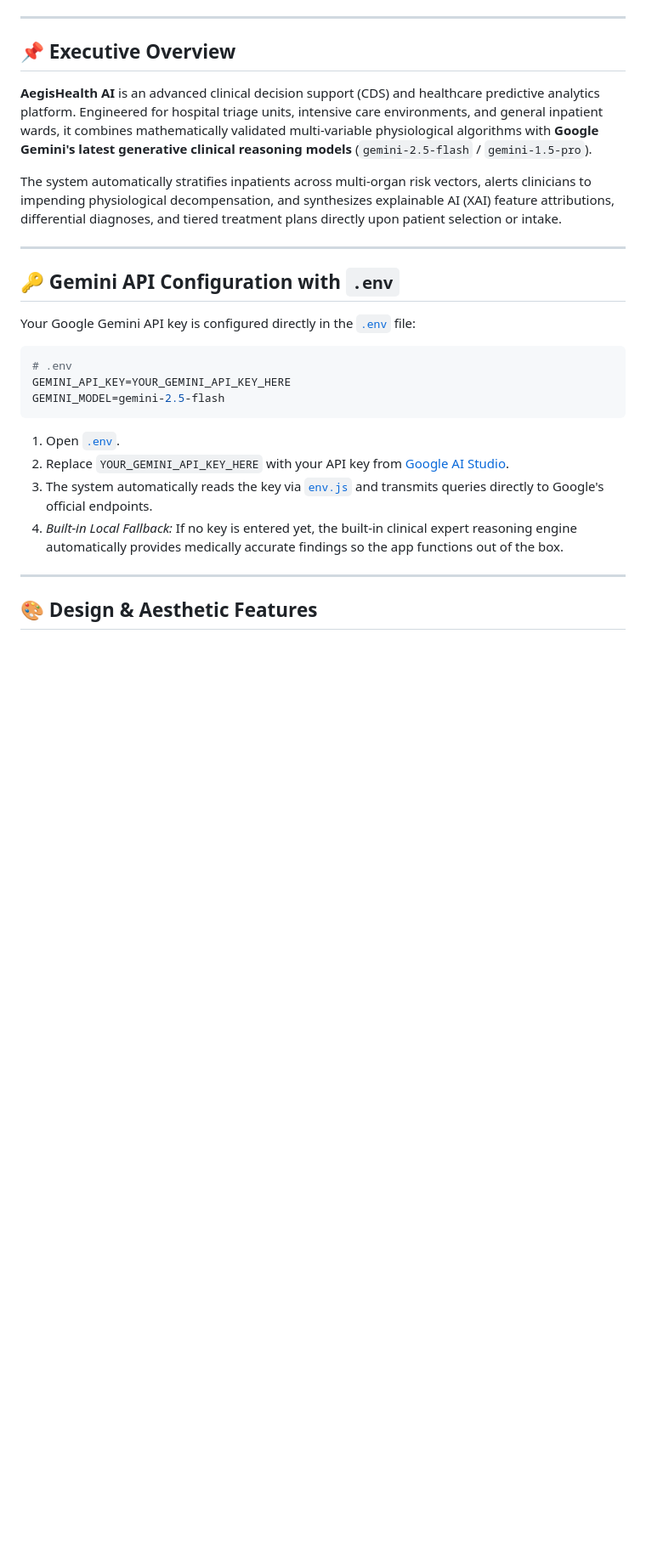
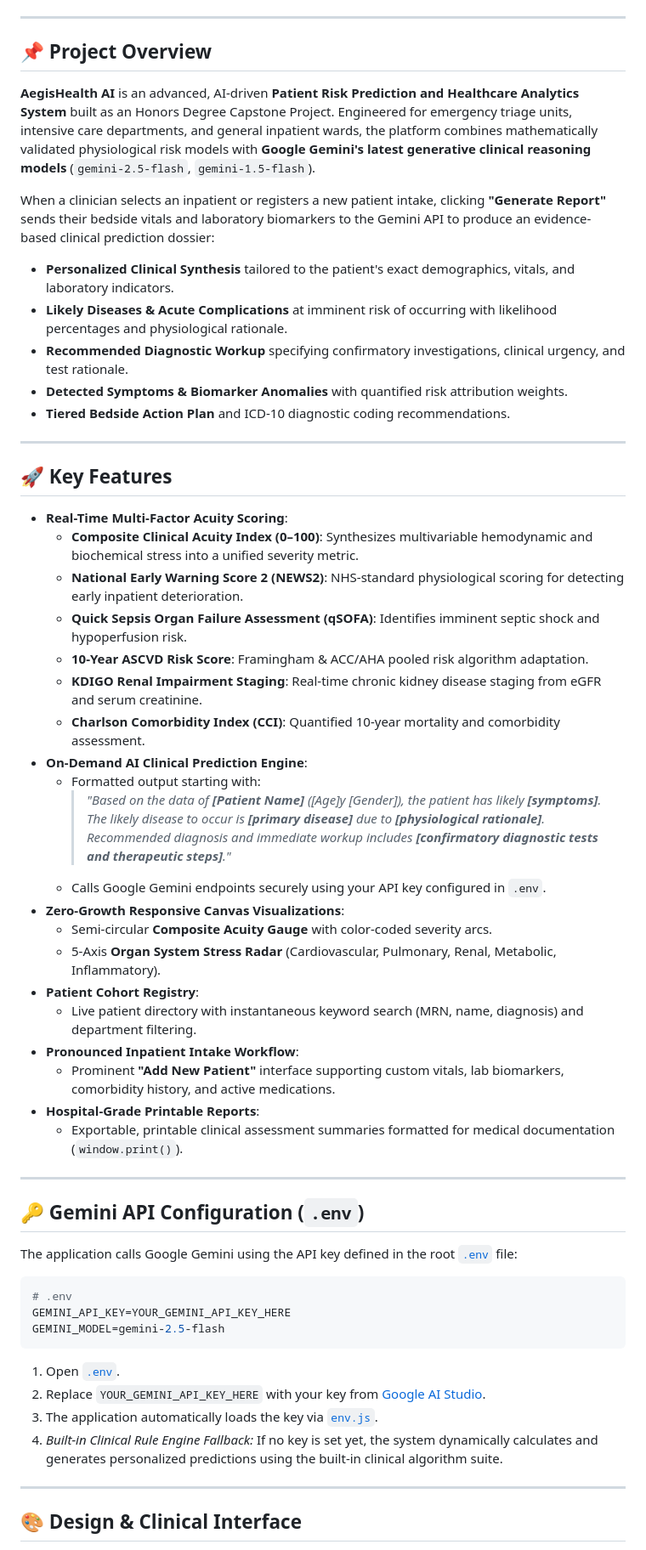
Before and after one commit to scraplearner/honors_A, a Markdown page: README.md, the part around one of its changes. Shown at 85% size. Drawn GitHub-style; blank space fills up the shorter version.

````diff
--- a/README.md
+++ b/README.md
@@ -9,17 +9,47 @@
 
 ---
 
-## 📌 Executive Overview
+## 📌 Project Overview
 
-**AegisHealth AI** is an advanced clinical decision support (CDS) and healthcare predictive analytics platform. Engineered for hospital triage units, intensive care environments, and general inpatient wards, it combines mathematically validated multi-variable physiological algorithms with **Google Gemini's latest generative clinical reasoning models** (`gemini-2.5-flash` / `gemini-1.5-pro`).
+**AegisHealth AI** is an advanced, AI-driven **Patient Risk Prediction and Healthcare Analytics System** built as an Honors Degree Capstone Project. Engineered for emergency triage units, intensive care departments, and general inpatient wards, the platform combines mathematically validated physiological risk models with **Google Gemini's latest generative clinical reasoning models** (`gemini-2.5-flash`, `gemini-1.5-flash`).
 
-The system automatically stratifies inpatients across multi-organ risk vectors, alerts clinicians to impending physiological decompensation, and synthesizes explainable AI (XAI) feature attributions, differential diagnoses, and tiered treatment plans directly upon patient selection or intake.
+When a clinician selects an inpatient or registers a new patient intake, clicking **"Generate Report"** sends their bedside vitals and laboratory biomarkers to the Gemini API to produce an evidence-based clinical prediction dossier:
+* **Personalized Clinical Synthesis** tailored to the patient's exact demographics, vitals, and laboratory indicators.
+* **Likely Diseases & Acute Complications** at imminent risk of occurring with likelihood percentages and physiological rationale.
+* **Recommended Diagnostic Workup** specifying confirmatory investigations, clinical urgency, and test rationale.
+* **Detected Symptoms & Biomarker Anomalies** with quantified risk attribution weights.
+* **Tiered Bedside Action Plan** and ICD-10 diagnostic coding recommendations.
 
 ---
 
-## 🔑 Gemini API Configuration with `.env`
+## 🚀 Key Features
 
-Your Google Gemini API key is configured directly in the [`.env`](file:///d:/honors%20project_AIV/.env) file:
+* **Real-Time Multi-Factor Acuity Scoring**:
+  * **Composite Clinical Acuity Index (0–100)**: Synthesizes multivariable hemodynamic and biochemical stress into a unified severity metric.
+  * **National Early Warning Score 2 (NEWS2)**: NHS-standard physiological scoring for detecting early inpatient deterioration.
+  * **Quick Sepsis Organ Failure Assessment (qSOFA)**: Identifies imminent septic shock and hypoperfusion risk.
+  * **10-Year ASCVD Risk Score**: Framingham & ACC/AHA pooled risk algorithm adaptation.
+  * **KDIGO Renal Impairment Staging**: Real-time chronic kidney disease staging from eGFR and serum creatinine.
+  * **Charlson Comorbidity Index (CCI)**: Quantified 10-year mortality and comorbidity assessment.
+* **On-Demand AI Clinical Prediction Engine**:
+  * Formatted output starting with:
+    > *"Based on the data of **[Patient Name]** ([Age]y [Gender]), the patient has likely **[symptoms]**. The likely disease to occur is **[primary disease]** due to **[physiological rationale]**. Recommended diagnosis and immediate workup includes **[confirmatory diagnostic tests and therapeutic steps]**."*
+  * Calls Google Gemini endpoints securely using your API key configured in `.env`.
+* **Zero-Growth Responsive Canvas Visualizations**:
+  * Semi-circular **Composite Acuity Gauge** with color-coded severity arcs.
+  * 5-Axis **Organ System Stress Radar** (Cardiovascular, Pulmonary, Renal, Metabolic, Inflammatory).
+* **Patient Cohort Registry**:
+  * Live patient directory with instantaneous keyword search (MRN, name, diagnosis) and department filtering.
+* **Pronounced Inpatient Intake Workflow**:
+  * Prominent **"Add New Patient"** interface supporting custom vitals, lab biomarkers, comorbidity history, and active medications.
+* **Hospital-Grade Printable Reports**:
+  * Exportable, printable clinical assessment summaries formatted for medical documentation (`window.print()`).
+
+---
+
+## 🔑 Gemini API Configuration (`.env`)
+
+The application calls Google Gemini using the API key defined in the root [`.env`](.env) file:
 
 ```ini
 # .env
@@ -27,12 +57,12 @@ GEMINI_API_KEY=YOUR_GEMINI_API_KEY_HERE
 GEMINI_MODEL=gemini-2.5-flash
 ```
 
-1. Open [`.env`](file:///d:/honors%20project_AIV/.env).
-2. Replace `YOUR_GEMINI_API_KEY_HERE` with your API key from [Google AI Studio](https://aistudio.google.com/).
-3. The system automatically reads the key via [`env.js`](file:///d:/honors%20project_AIV/env.js) and transmits queries directly to Google's official endpoints.
-4. *Built-in Local Fallback:* If no key is entered yet, the built-in clinical expert reasoning engine automatically provides medically accurate findings so the app functions out of the box.
+1. Open [`.env`](.env).
+2. Replace `YOUR_GEMINI_API_KEY_HERE` with your key from [Google AI Studio](https://aistudio.google.com/).
+3. The application automatically loads the key via [`env.js`](env.js).
+4. *Built-in Clinical Rule Engine Fallback:* If no key is set yet, the system dynamically calculates and generates personalized predictions using the built-in clinical algorithm suite.
 
 ---
 
-## 🎨 Design & Aesthetic Features
+## 🎨 Design & Clinical Interface
 
````
Also changed, not shown: other parts of README.md (+79 -49 lines).
